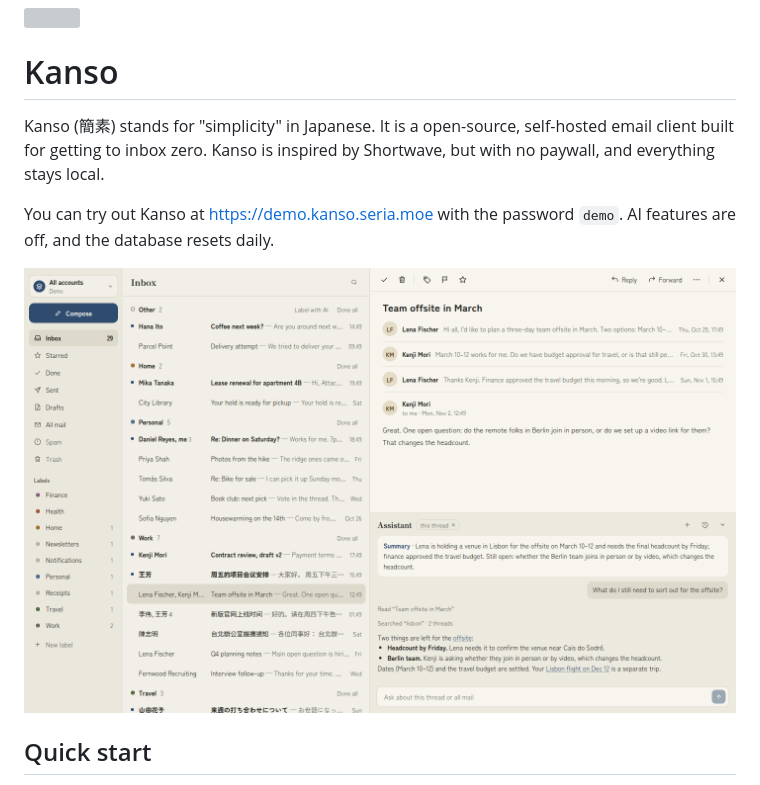
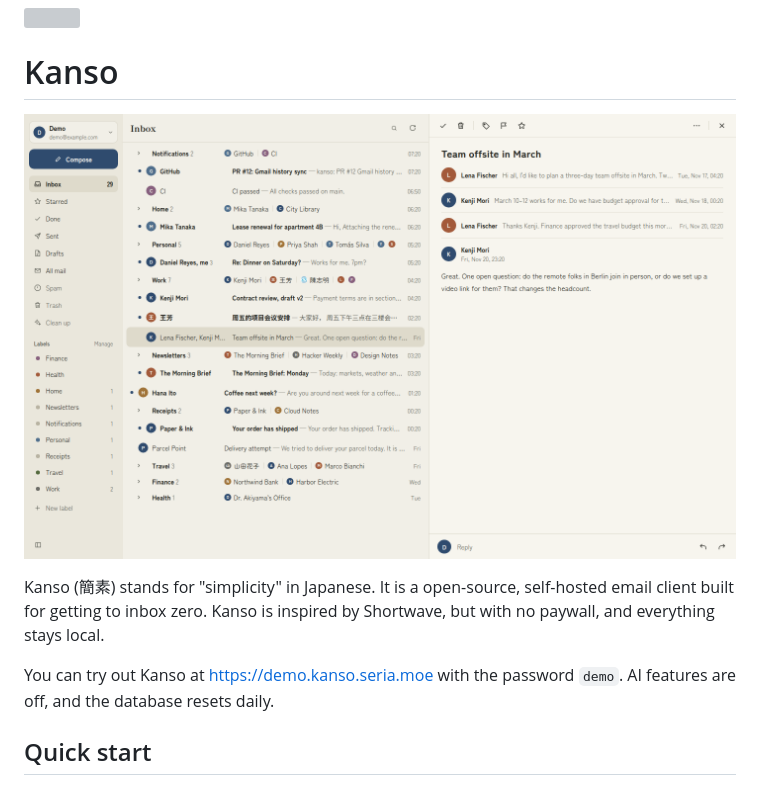
Before and after one commit to seriaati/kanso, a Markdown page: README.md, the part around the change. GitHub-like rendering; pictures changed too: docs/screenshot.png; grey boxes are pictures that could not be loaded.

Commit message:
docs: update rendered UI in readme

```diff
--- a/README.md
+++ b/README.md
@@ -2,11 +2,11 @@
 
 # Kanso
 
+![Kanso: the inbox grouped by label, with a thread open beside it](docs/screenshot.png)
+
 Kanso (簡素) stands for "simplicity" in Japanese. It is a open-source, self-hosted email client built for getting to inbox zero. Kanso is inspired by Shortwave, but with no paywall, and everything stays local.
 
 You can try out Kanso at https://demo.kanso.seria.moe with the password `demo`. AI features are off, and the database resets daily.
-
-![Kanso: the inbox grouped by label, a thread open, and the assistant docked below it](docs/screenshot.png)
 
 ## Quick start
 
```
